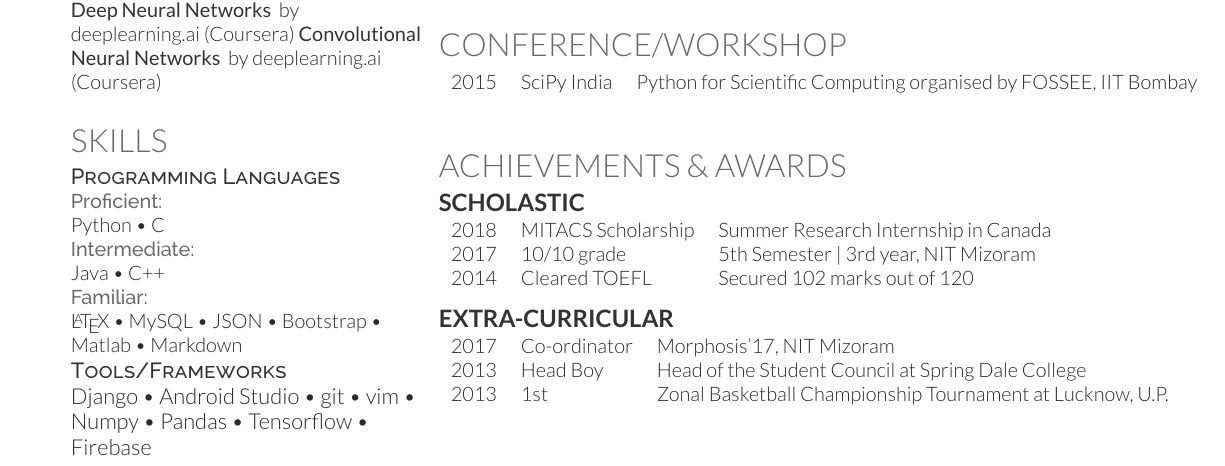
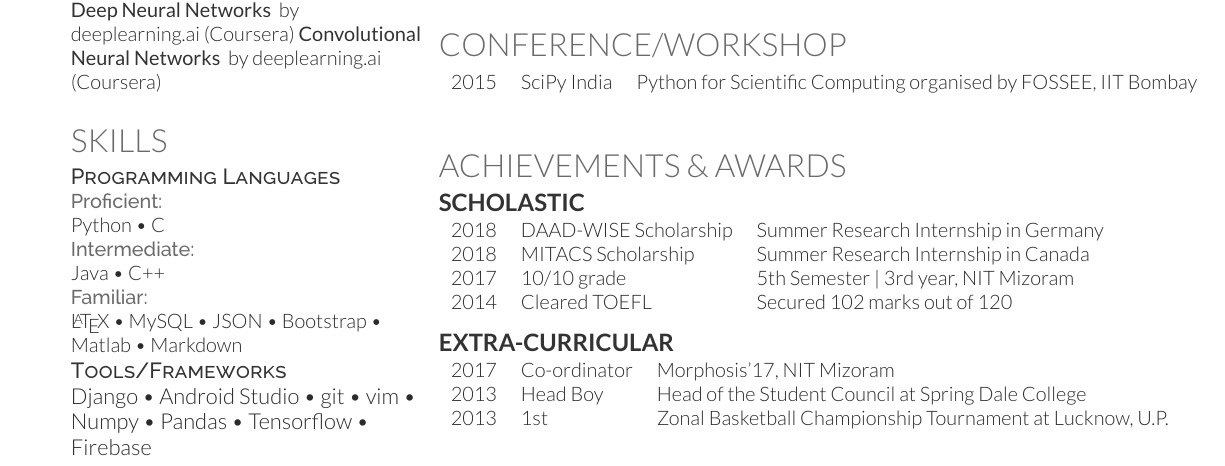
Before and after one commit to shan18/Resume, a LaTeX CV (resume.tex, which reads column_2/awards.tex): part of the page, cut so that both start at the same text. Compiled offline with XeLaTeX.

Commit message:
update awards section

```diff
--- a/column_2/awards.tex
+++ b/column_2/awards.tex
@@ -5,6 +5,7 @@
 \section{Achievements \& Awards}
 \subsection{Scholastic}
 \begin{tabular}{rll}
+2018         & DAAD-WISE Scholarship & Summer Research Internship in Germany\\
 2018         & MITACS Scholarship & Summer Research Internship in Canada\\
 2017	     & 10/10 grade  & 5th Semester | 3rd year, NIT Mizoram\\
 2014         & Cleared TOEFL  & Secured 102 marks out of 120 \\
```
Also changed, not shown: Resume.pdf.
